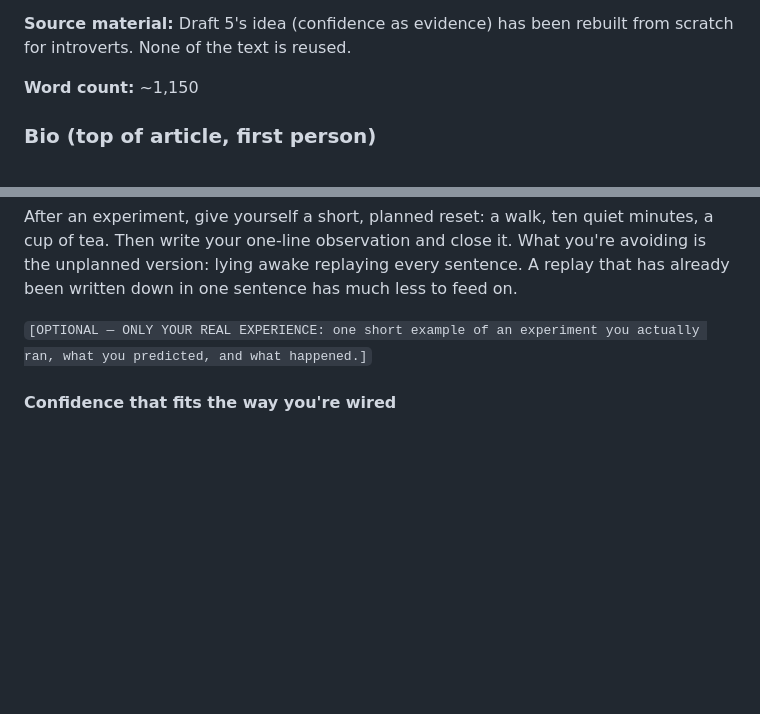
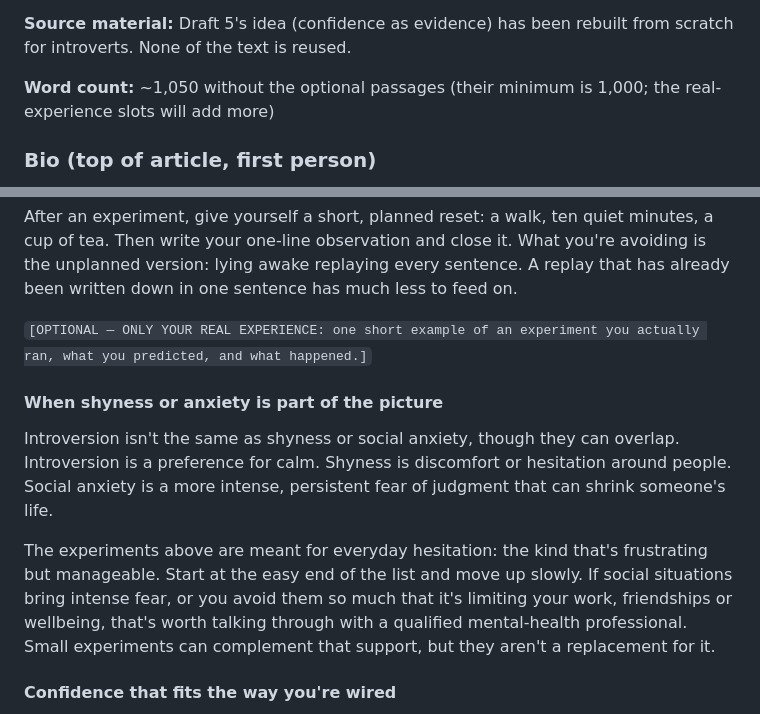
Before and after one commit to joflo7171-sudo/rewired-mind, a Markdown page: docs/backlinks/outreach-batch-3.md, 2 parts joined by grey strips. GitHub-like rendering; blank space fills up the shorter version.

Commit message:
Bring Introvert, Dear draft above 1,000-word minimum
Co-Authored-By: Claude Opus 5.5 <noreply@anthropic.com>
Claude-Session: https://claude.ai/code/session_01F2mmkbg16hxCV43yKnW9iE

```diff
--- a/docs/backlinks/outreach-batch-3.md
+++ b/docs/backlinks/outreach-batch-3.md
@@ -30,7 +30,7 @@ Prepared 24 Sep 2026. Continues from `outreach-batch-1.md` and `outreach-batch-2
 
 **Source material:** Draft 5's idea (confidence as evidence) has been rebuilt from scratch for introverts. None of the text is reused.
 
-**Word count:** ~1,150
+**Word count:** ~1,050 without the optional passages (their minimum is 1,000; the real-experience slots will add more)
 
 ### Bio (top of article, first person)
 
@@ -92,6 +92,12 @@ Introverts often need recharge time after social effort, and that's fine. Build
 After an experiment, give yourself a short, planned reset: a walk, ten quiet minutes, a cup of tea. Then write your one-line observation and close it. What you're avoiding is the unplanned version: lying awake replaying every sentence. A replay that has already been written down in one sentence has much less to feed on.
 
 `[OPTIONAL — ONLY YOUR REAL EXPERIENCE: one short example of an experiment you actually ran, what you predicted, and what happened.]`
+
+#### When shyness or anxiety is part of the picture
+
+Introversion isn't the same as shyness or social anxiety, though they can overlap. Introversion is a preference for calm. Shyness is discomfort or hesitation around people. Social anxiety is a more intense, persistent fear of judgment that can shrink someone's life.
+
+The experiments above are meant for everyday hesitation: the kind that's frustrating but manageable. Start at the easy end of the list and move up slowly. If social situations bring intense fear, or you avoid them so much that it's limiting your work, friendships or wellbeing, that's worth talking through with a qualified mental-health professional. Small experiments can complement that support, but they aren't a replacement for it.
 
 #### Confidence that fits the way you're wired
 
```
